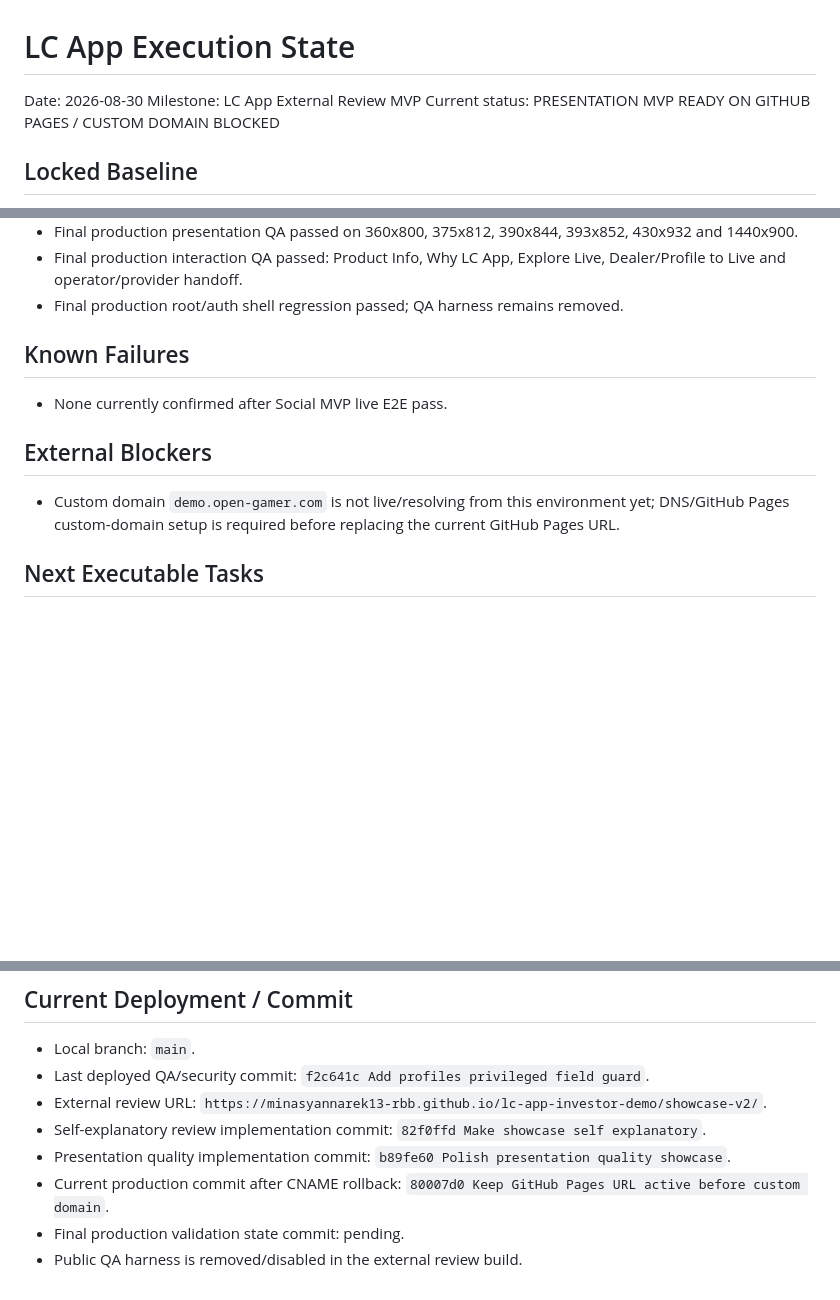
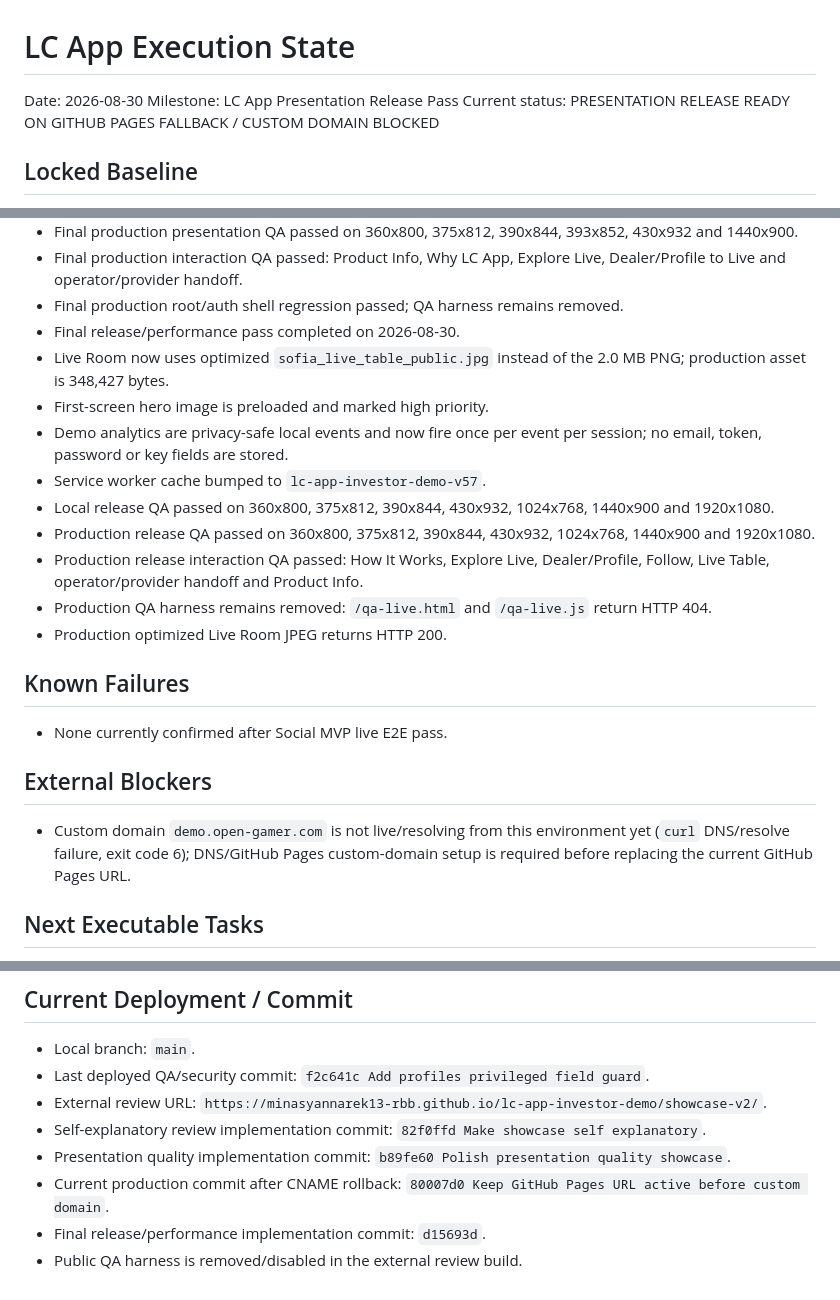
Before and after one commit to minasyannarek13-RBB/lc-app-investor-demo, a Markdown page: LC_APP_EXECUTION_STATE.md, 3 parts joined by grey strips. Rendered like a GitHub page; blank space fills up the shorter version.

Commit message:
Record presentation release validation

```diff
--- a/LC_APP_EXECUTION_STATE.md
+++ b/LC_APP_EXECUTION_STATE.md
@@ -1,8 +1,8 @@
 # LC App Execution State
 
 Date: 2026-08-30
-Milestone: LC App External Review MVP
-Current status: PRESENTATION MVP READY ON GITHUB PAGES / CUSTOM DOMAIN BLOCKED
+Milestone: LC App Presentation Release Pass
+Current status: PRESENTATION RELEASE READY ON GITHUB PAGES FALLBACK / CUSTOM DOMAIN BLOCKED
 
 ## Locked Baseline
 - Social MVP live E2E confirmed by founder report: 21/21 PASS, 0 failures/blockers.
@@ -67,12 +67,22 @@ Current status: PRESENTATION MVP READY ON GITHUB PAGES / CUSTOM DOMAIN BLOCKED
 - Final production presentation QA passed on 360x800, 375x812, 390x844, 393x852, 430x932 and 1440x900.
 - Final production interaction QA passed: Product Info, Why LC App, Explore Live, Dealer/Profile to Live and operator/provider handoff.
 - Final production root/auth shell regression passed; QA harness remains removed.
+- Final release/performance pass completed on 2026-08-30.
+- Live Room now uses optimized `sofia_live_table_public.jpg` instead of the 2.0 MB PNG; production asset is 348,427 bytes.
+- First-screen hero image is preloaded and marked high priority.
+- Demo analytics are privacy-safe local events and now fire once per event per session; no email, token, password or key fields are stored.
+- Service worker cache bumped to `lc-app-investor-demo-v57`.
+- Local release QA passed on 360x800, 375x812, 390x844, 430x932, 1024x768, 1440x900 and 1920x1080.
+- Production release QA passed on 360x800, 375x812, 390x844, 430x932, 1024x768, 1440x900 and 1920x1080.
+- Production release interaction QA passed: How It Works, Explore Live, Dealer/Profile, Follow, Live Table, operator/provider handoff and Product Info.
+- Production QA harness remains removed: `/qa-live.html` and `/qa-live.js` return HTTP 404.
+- Production optimized Live Room JPEG returns HTTP 200.
 
 ## Known Failures
 - None currently confirmed after Social MVP live E2E pass.
 
 ## External Blockers
-- Custom domain `demo.open-gamer.com` is not live/resolving from this environment yet; DNS/GitHub Pages custom-domain setup is required before replacing the current GitHub Pages URL.
+- Custom domain `demo.open-gamer.com` is not live/resolving from this environment yet (`curl` DNS/resolve failure, exit code 6); DNS/GitHub Pages custom-domain setup is required before replacing the current GitHub Pages URL.
 
 ## Next Executable Tasks
 1. Configure `demo.open-gamer.com` DNS and GitHub Pages custom domain in one controlled step, then add `CNAME` after verification.
@@ -85,5 +95,5 @@ Current status: PRESENTATION MVP READY ON GITHUB PAGES / CUSTOM DOMAIN BLOCKED
 - Self-explanatory review implementation commit: `82f0ffd Make showcase self explanatory`.
 - Presentation quality implementation commit: `b89fe60 Polish presentation quality showcase`.
 - Current production commit after CNAME rollback: `80007d0 Keep GitHub Pages URL active before custom domain`.
-- Final production validation state commit: pending.
+- Final release/performance implementation commit: `d15693d`.
 - Public QA harness is removed/disabled in the external review build.
```
